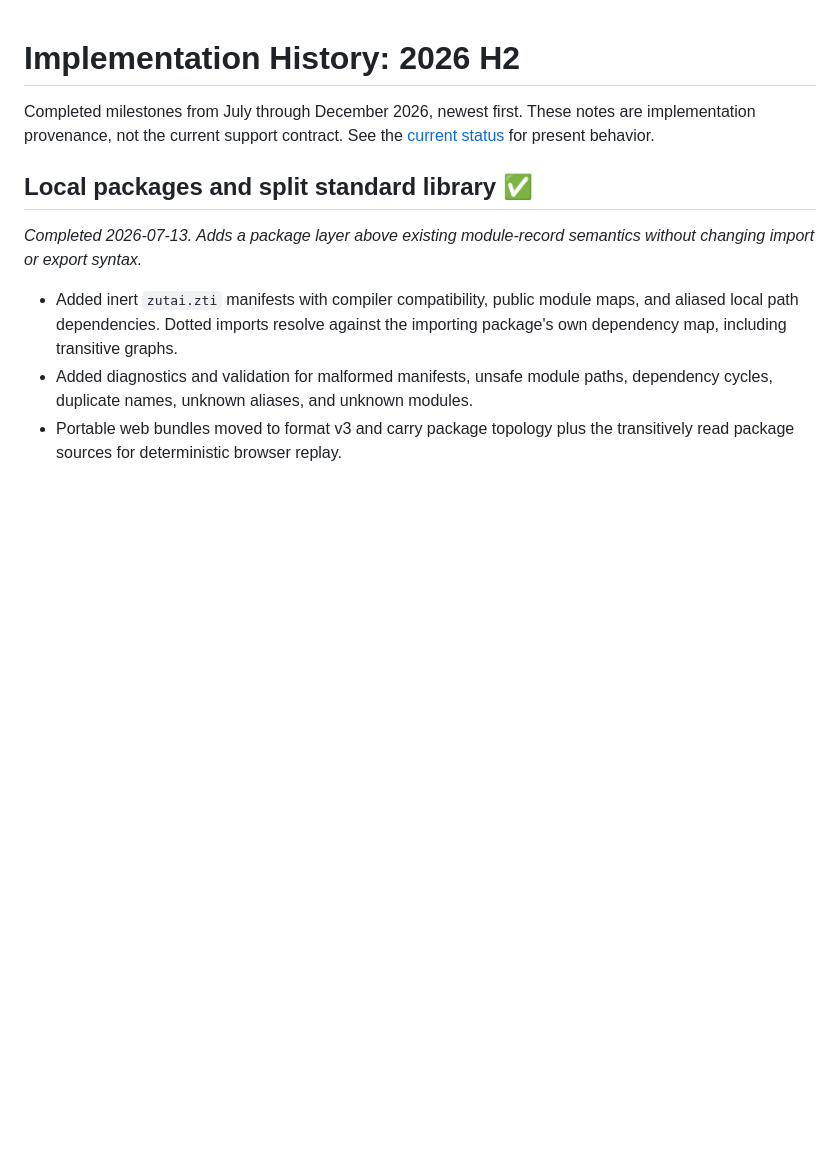
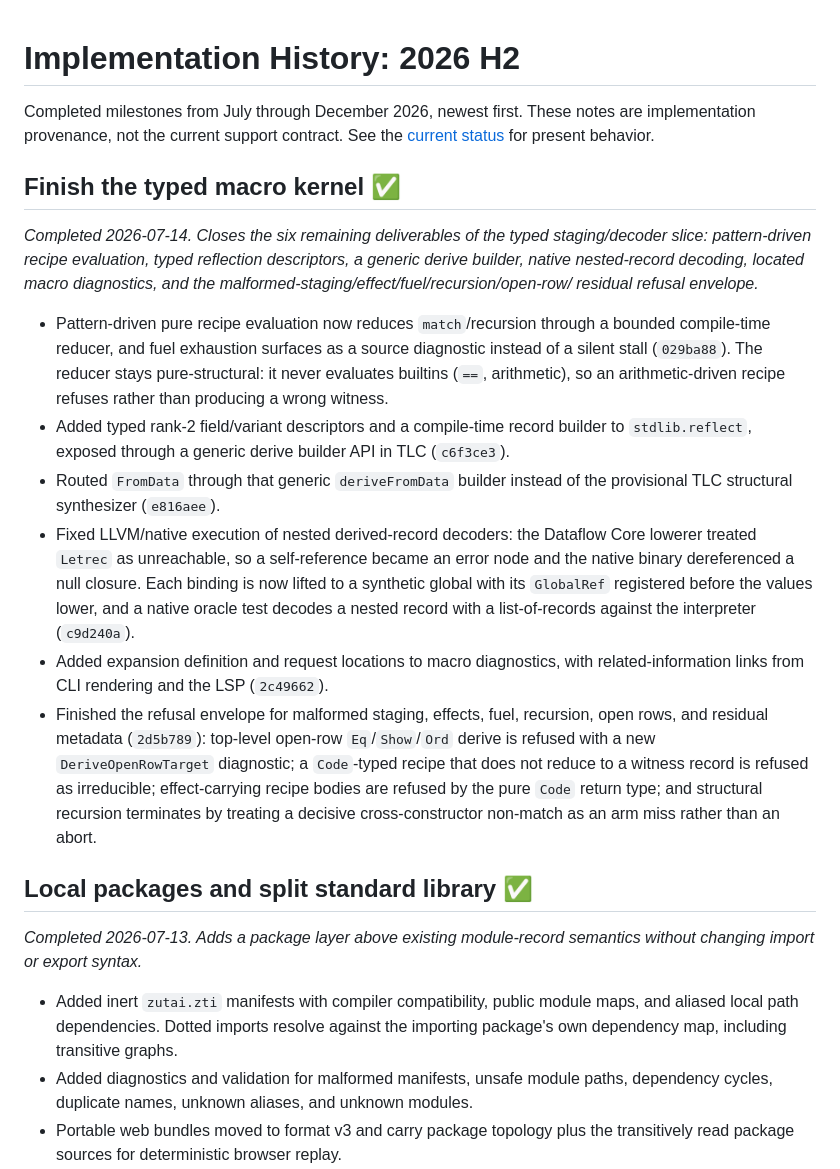
Before and after one commit to iceice666/zutai, a Markdown page: docs/history/2026-h2.md, the part around the change. Rendered like a GitHub page; blank space fills up the shorter version.

```diff
--- a/docs/history/2026-h2.md
+++ b/docs/history/2026-h2.md
@@ -3,6 +3,40 @@
 Completed milestones from July through December 2026, newest first. These notes
 are implementation provenance, not the current support contract. See the
 [current status](../project/status.md) for present behavior.
+
+## Finish the typed macro kernel ✅
+
+_Completed 2026-07-14. Closes the six remaining deliverables of the typed
+staging/decoder slice: pattern-driven recipe evaluation, typed reflection
+descriptors, a generic derive builder, native nested-record decoding, located
+macro diagnostics, and the malformed-staging/effect/fuel/recursion/open-row/
+residual refusal envelope._
+
+- Pattern-driven pure recipe evaluation now reduces `match`/recursion through a
+  bounded compile-time reducer, and fuel exhaustion surfaces as a source
+  diagnostic instead of a silent stall (`029ba88`). The reducer stays
+  pure-structural: it never evaluates builtins (`==`, arithmetic), so an
+  arithmetic-driven recipe refuses rather than producing a wrong witness.
+- Added typed rank-2 field/variant descriptors and a compile-time record
+  builder to `stdlib.reflect`, exposed through a generic derive builder API in
+  TLC (`c6f3ce3`).
+- Routed `FromData` through that generic `deriveFromData` builder instead of the
+  provisional TLC structural synthesizer (`e816aee`).
+- Fixed LLVM/native execution of nested derived-record decoders: the Dataflow
+  Core lowerer treated `Letrec` as unreachable, so a self-reference became an
+  error node and the native binary dereferenced a null closure. Each binding is
+  now lifted to a synthetic global with its `GlobalRef` registered before the
+  values lower, and a native oracle test decodes a nested record with a
+  list-of-records against the interpreter (`c9d240a`).
+- Added expansion definition and request locations to macro diagnostics, with
+  related-information links from CLI rendering and the LSP (`2c49662`).
+- Finished the refusal envelope for malformed staging, effects, fuel,
+  recursion, open rows, and residual metadata (`2d5b789`): top-level open-row
+  `Eq`/`Show`/`Ord` derive is refused with a new `DeriveOpenRowTarget`
+  diagnostic; a `Code`-typed recipe that does not reduce to a witness record is
+  refused as irreducible; effect-carrying recipe bodies are refused by the pure
+  `Code` return type; and structural recursion terminates by treating a
+  decisive cross-constructor non-match as an arm miss rather than an abort.
 
 ## Local packages and split standard library ✅
 
```
Also changed, not shown: docs/project/roadmap.md (+0 -25 lines), docs/project/status.md (+30 -13 lines).
